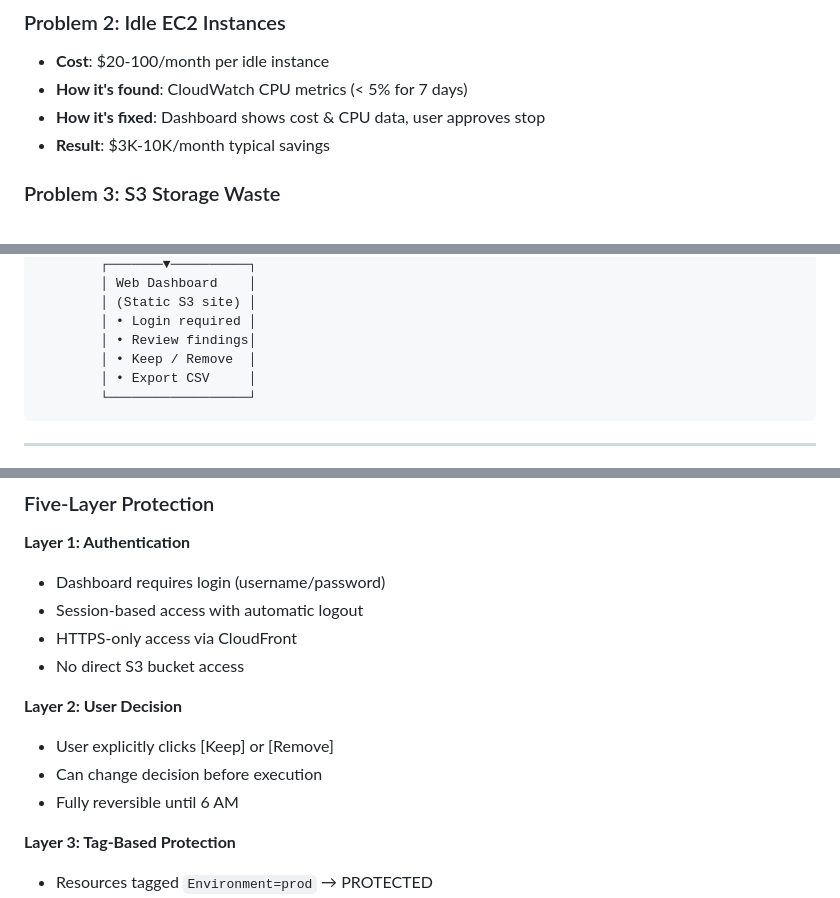
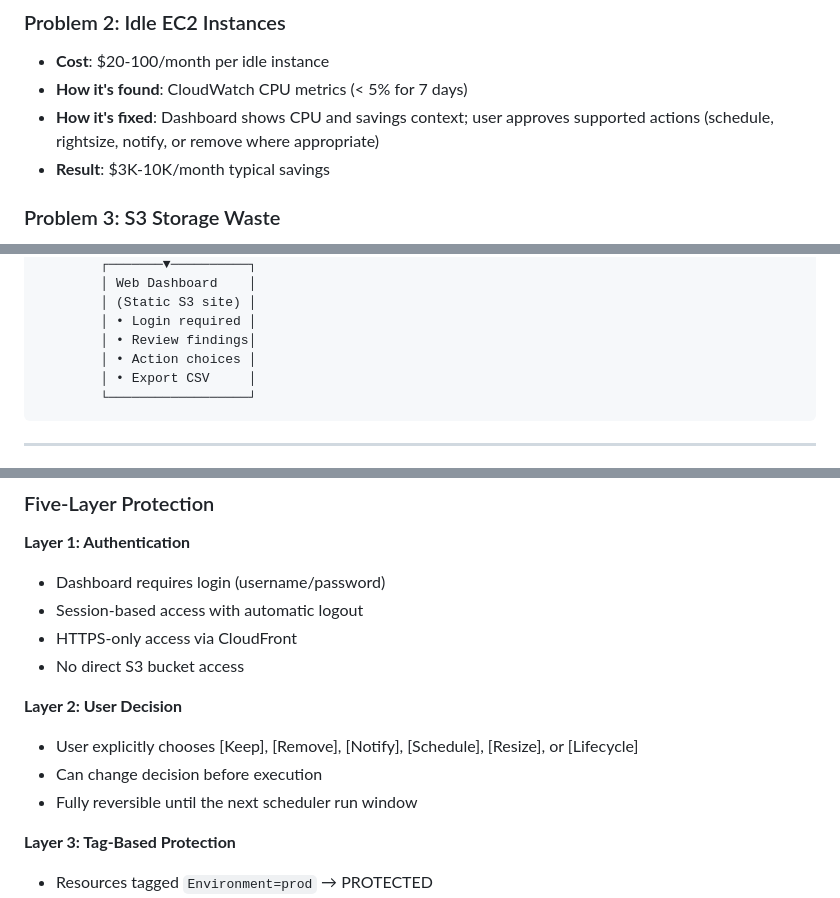
Before and after one commit to kondaparthi/aws-cost-optimizer, a Markdown page: README.md, 3 parts joined by grey strips. Rendered like a GitHub page.

````diff
--- a/README.md
+++ b/README.md
@@ -31,7 +31,7 @@ A **CloudFormation-deployed, fully automated AWS cost optimization system** that
 ### Problem 2: Idle EC2 Instances
 - **Cost**: $20-100/month per idle instance
 - **How it's found**: CloudWatch CPU metrics (< 5% for 7 days)
-- **How it's fixed**: Dashboard shows cost & CPU data, user approves stop
+- **How it's fixed**: Dashboard shows CPU and savings context; user approves supported actions (schedule, rightsize, notify, or remove where appropriate)
 - **Result**: $3K-10K/month typical savings
 
 ### Problem 3: S3 Storage Waste
@@ -98,7 +98,7 @@ A **CloudFormation-deployed, fully automated AWS cost optimization system** that
         │ (Static S3 site) │
         │ • Login required │
         │ • Review findings│
-        │ • Keep / Remove  │
+        │ • Action choices │
         │ • Export CSV     │
         └──────────────────┘
 ```
@@ -191,9 +191,9 @@ Any time  → Users review findings and approve actions in dashboard
 - No direct S3 bucket access
 
 **Layer 2: User Decision**
-- User explicitly clicks [Keep] or [Remove]
+- User explicitly chooses [Keep], [Remove], [Notify], [Schedule], [Resize], or [Lifecycle]
 - Can change decision before execution
-- Fully reversible until 6 AM
+- Fully reversible until the next scheduler run window
 
 **Layer 3: Tag-Based Protection**
 - Resources tagged `Environment=prod` → PROTECTED
````
Also changed, not shown: other parts of README.md (+29 -27 lines).
